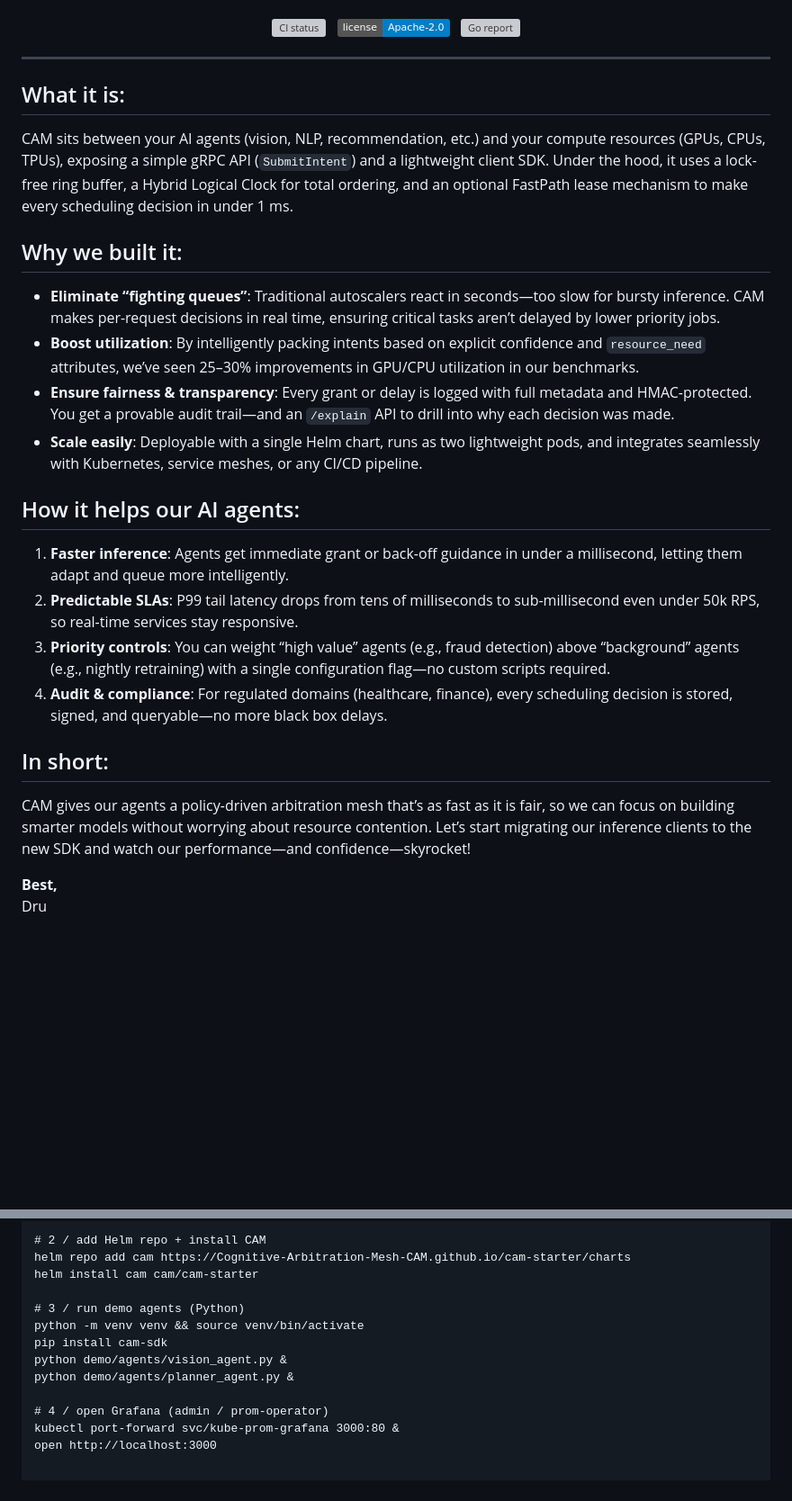
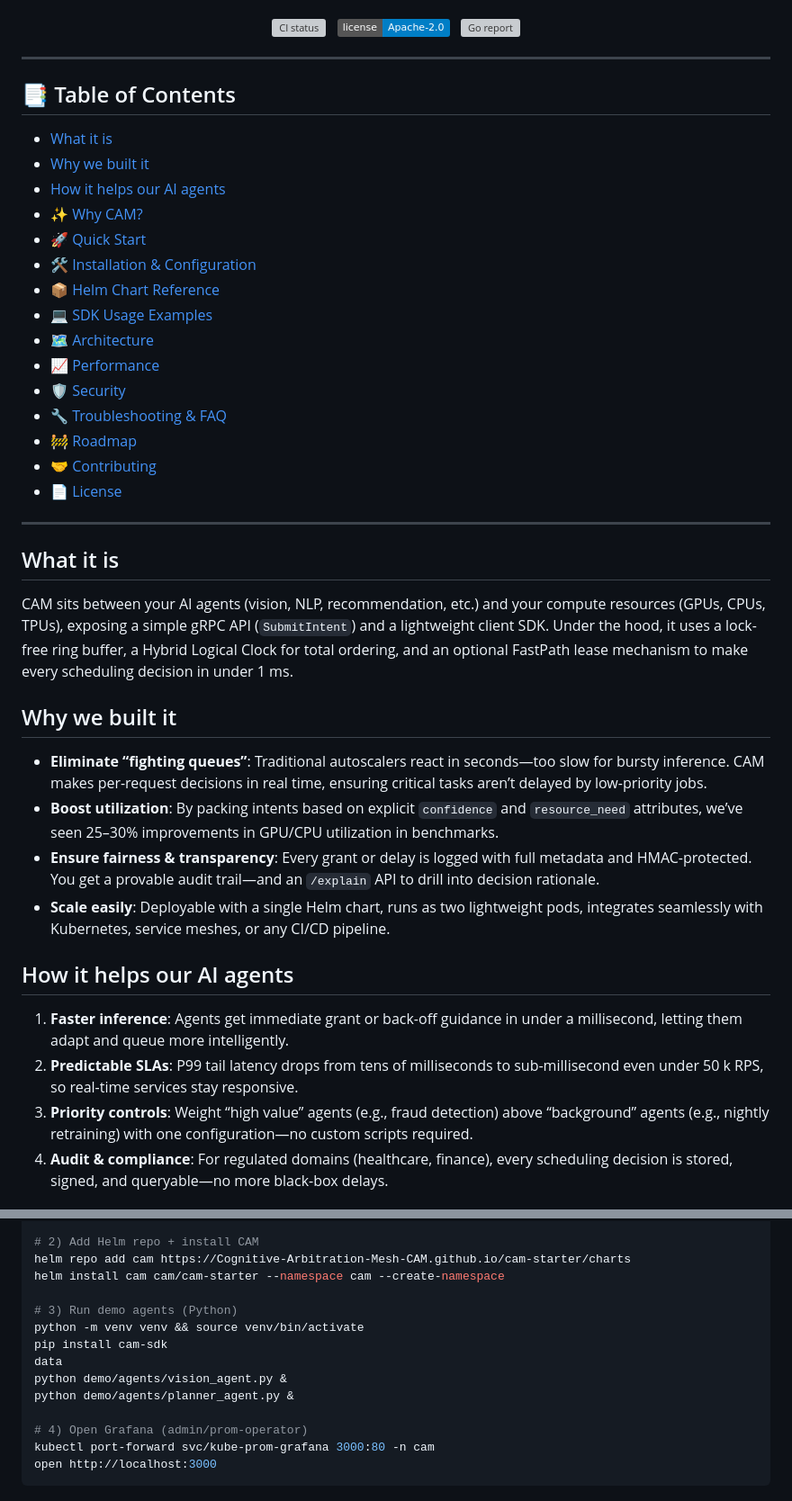
Before and after one commit to Complete-Arbitration-Mesh/CAM-PROTOCOL, a Markdown page: README.md, 2 parts joined by grey strips. Shown: that part at 90% size. GitHub-like rendering; badges without logos; blank space fills up the shorter version; grey boxes are pictures that could not be loaded.

```diff
--- a/README.md
+++ b/README.md
@@ -27,31 +27,37 @@
 
 ---
 
-<h2>What it is:</h2>
-<p>
-  CAM sits between your AI agents (vision, NLP, recommendation, etc.) and your compute resources (GPUs, CPUs, TPUs), exposing a simple gRPC API (<code>SubmitIntent</code>) and a lightweight client SDK. Under the hood, it uses a lock-free ring buffer, a Hybrid Logical Clock for total ordering, and an optional FastPath lease mechanism to make every scheduling decision in under 1 ms.
-</p>
+## 📑 Table of Contents
+- [What it is](#what-it-is)
+- [Why we built it](#why-we-built-it)
+- [How it helps our AI agents](#how-it-helps-our-ai-agents)
+- [✨ Why CAM?](#why-cam)
+- [🚀 Quick Start](#quick-start)
+- [🛠️ Installation & Configuration](#installation--configuration)
+- [📦 Helm Chart Reference](#helm-chart-reference)
+- [💻 SDK Usage Examples](#sdk-usage-examples)
+- [🗺️ Architecture](#architecture)
+- [📈 Performance](#performance)
+- [🛡️ Security](#security)
+- [🔧 Troubleshooting & FAQ](#troubleshooting--faq)
+- [🚧 Roadmap](#roadmap)
+- [🤝 Contributing](#contributing)
+- [📄 License](#license)
 
-<h2>Why we built it:</h2>
-<ul>
-  <li><strong>Eliminate “fighting queues”</strong>: Traditional autoscalers react in seconds—too slow for bursty inference. CAM makes per-request decisions in real time, ensuring critical tasks aren’t delayed by lower priority jobs.</li>
-  <li><strong>Boost utilization</strong>: By intelligently packing intents based on explicit confidence and <code>resource_need</code> attributes, we’ve seen 25–30% improvements in GPU/CPU utilization in our benchmarks.</li>
-  <li><strong>Ensure fairness & transparency</strong>: Every grant or delay is logged with full metadata and HMAC-protected. You get a provable audit trail—and an <code>/explain</code> API to drill into why each decision was made.</li>
-  <li><strong>Scale easily</strong>: Deployable with a single Helm chart, runs as two lightweight pods, and integrates seamlessly with Kubernetes, service meshes, or any CI/CD pipeline.</li>
-</ul>
+---
 
-<h2>How it helps our AI agents:</h2>
-<ol>
-  <li><strong>Faster inference</strong>: Agents get immediate grant or back-off guidance in under a millisecond, letting them adapt and queue more intelligently.</li>
-  <li><strong>Predictable SLAs</strong>: P99 tail latency drops from tens of milliseconds to sub-millisecond even under 50k RPS, so real-time services stay responsive.</li>
-  <li><strong>Priority controls</strong>: You can weight “high value” agents (e.g., fraud detection) above “background” agents (e.g., nightly retraining) with a single configuration flag—no custom scripts required.</li>
-  <li><strong>Audit & compliance</strong>: For regulated domains (healthcare, finance), every scheduling decision is stored, signed, and queryable—no more black box delays.</li>
-</ol>
+## What it is
+CAM sits between your AI agents (vision, NLP, recommendation, etc.) and your compute resources (GPUs, CPUs, TPUs), exposing a simple gRPC API (`SubmitIntent`) and a lightweight client SDK. Under the hood, it uses a lock-free ring buffer, a Hybrid Logical Clock for total ordering, and an optional FastPath lease mechanism to make every scheduling decision in under 1 ms.
 
-<h2>In short:</h2>
-<p>
-  CAM gives our agents a policy-driven arbitration mesh that’s as fast as it is fair, so we can focus on building smarter models without worrying about resource contention. Let’s start migrating our inference clients to the new SDK and watch our performance—and confidence—skyrocket!
-</p>
+## Why we built it
+- **Eliminate “fighting queues”**: Traditional autoscalers react in seconds—too slow for bursty inference. CAM makes per-request decisions in real time, ensuring critical tasks aren’t delayed by low-priority jobs.
+- **Boost utilization**: By packing intents based on explicit `confidence` and `resource_need` attributes, we’ve seen 25–30% improvements in GPU/CPU utilization in benchmarks.
+- **Ensure fairness & transparency**: Every grant or delay is logged with full metadata and HMAC-protected. You get a provable audit trail—and an `/explain` API to drill into decision rationale.
+- **Scale easily**: Deployable with a single Helm chart, runs as two lightweight pods, integrates seamlessly with Kubernetes, service meshes, or any CI/CD pipeline.
 
-<p><strong>Best,</strong><br>Dru</p>
+## How it helps our AI agents
+1. **Faster inference**: Agents get immediate grant or back-off guidance in under a millisecond, letting them adapt and queue more intelligently.
+2. **Predictable SLAs**: P99 tail latency drops from tens of milliseconds to sub-millisecond even under 50 k RPS, so real-time services stay responsive.
+3. **Priority controls**: Weight “high value” agents (e.g., fraud detection) above “background” agents (e.g., nightly retraining) with one configuration—no custom scripts required.
+4. **Audit & compliance**: For regulated domains (healthcare, finance), every scheduling decision is stored, signed, and queryable—no more black-box delays.
 
@@ -96,15 +95,16 @@
 kind create cluster --name cam-demo
 
-# 2 / add Helm repo + install CAM
+# 2) Add Helm repo + install CAM
 helm repo add cam https://Cognitive-Arbitration-Mesh-CAM.github.io/cam-starter/charts
-helm install cam cam/cam-starter
+helm install cam cam/cam-starter --namespace cam --create-namespace
 
-# 3 / run demo agents (Python)
+# 3) Run demo agents (Python)
 python -m venv venv && source venv/bin/activate
 pip install cam-sdk
+data
 python demo/agents/vision_agent.py &
 python demo/agents/planner_agent.py &
 
-# 4 / open Grafana (admin / prom-operator)
-kubectl port-forward svc/kube-prom-grafana 3000:80 &
+# 4) Open Grafana (admin/prom-operator)
+kubectl port-forward svc/kube-prom-grafana 3000:80 -n cam
 open http://localhost:3000
```
Also changed, not shown: other parts of README.md (+161 -21 lines).
